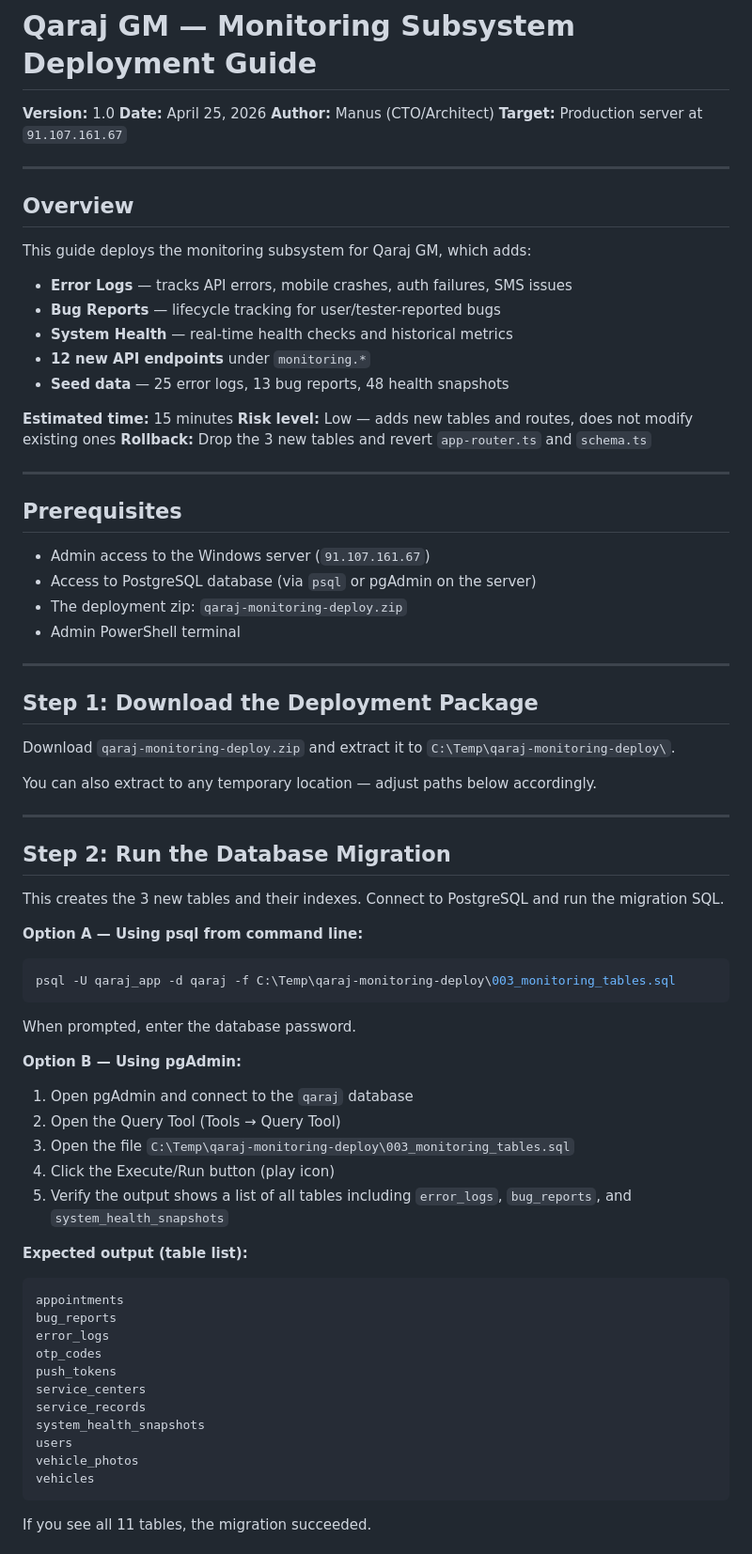
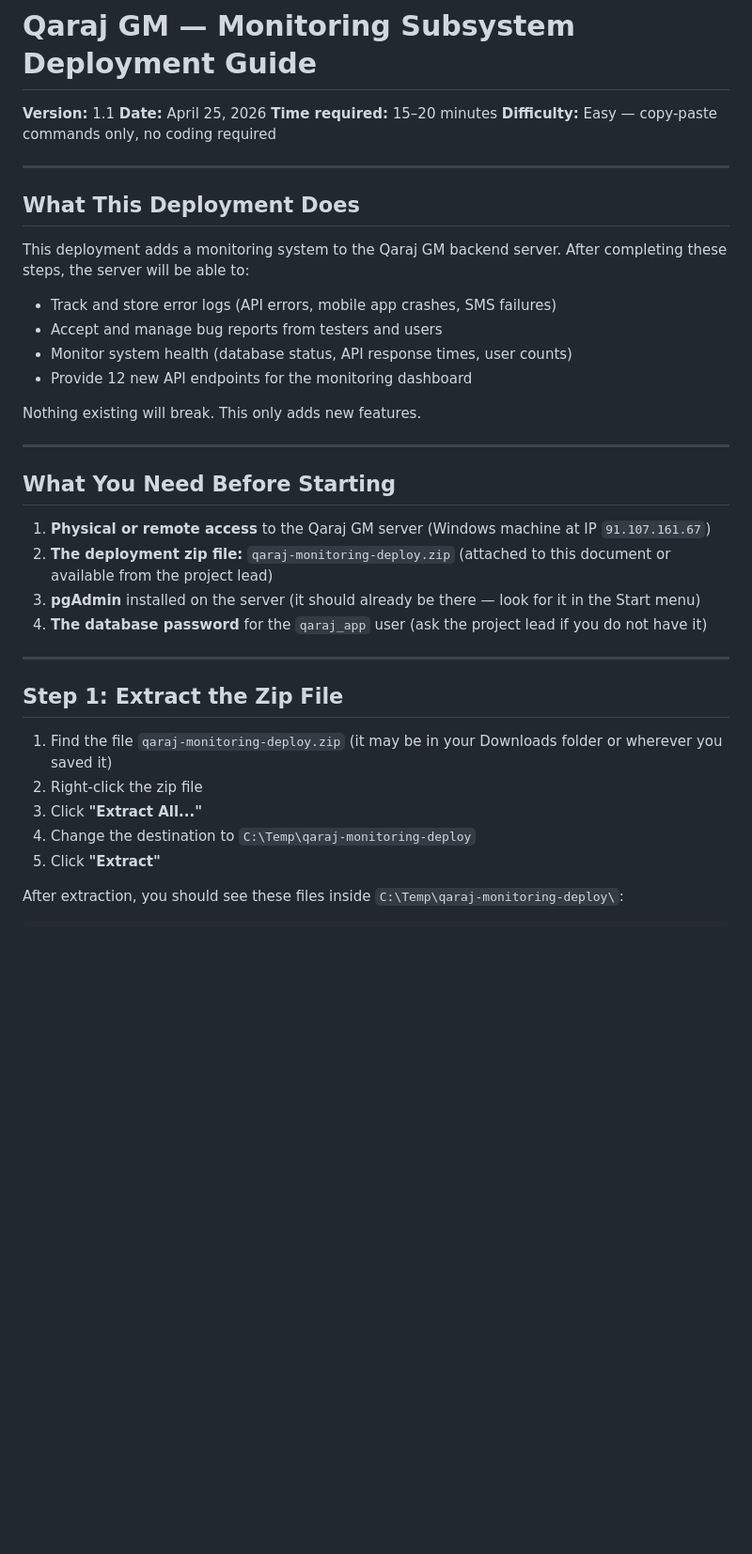
Before and after one commit to gmdigitalsolutions25/GMMobApp1, a Markdown page: docs/DEPLOY-Monitoring-Subsystem.md, the part around one of its changes. Shown at 94% size. GitHub-like rendering; blank space fills up the shorter version.

Commit message:
docs: rewrite monitoring deployment guide — anyone-friendly, zero assumptions

````diff
--- a/docs/DEPLOY-Monitoring-Subsystem.md
+++ b/docs/DEPLOY-Monitoring-Subsystem.md
@@ -1,80 +1,42 @@
 # Qaraj GM — Monitoring Subsystem Deployment Guide
 
-**Version:** 1.0
+**Version:** 1.1
 **Date:** April 25, 2026
-**Author:** Manus (CTO/Architect)
-**Target:** Production server at `91.107.161.67`
+**Time required:** 15–20 minutes
+**Difficulty:** Easy — copy-paste commands only, no coding required
 
 ---
 
-## Overview
+## What This Deployment Does
 
-This guide deploys the monitoring subsystem for Qaraj GM, which adds:
+This deployment adds a monitoring system to the Qaraj GM backend server. After completing these steps, the server will be able to:
 
-- **Error Logs** — tracks API errors, mobile crashes, auth failures, SMS issues
-- **Bug Reports** — lifecycle tracking for user/tester-reported bugs
-- **System Health** — real-time health checks and historical metrics
-- **12 new API endpoints** under `monitoring.*`
-- **Seed data** — 25 error logs, 13 bug reports, 48 health snapshots
+- Track and store error logs (API errors, mobile app crashes, SMS failures)
+- Accept and manage bug reports from testers and users
+- Monitor system health (database status, API response times, user counts)
+- Provide 12 new API endpoints for the monitoring dashboard
 
-**Estimated time:** 15 minutes
-**Risk level:** Low — adds new tables and routes, does not modify existing ones
-**Rollback:** Drop the 3 new tables and revert `app-router.ts` and `schema.ts`
+Nothing existing will break. This only adds new features.
 
 ---
 
-## Prerequisites
+## What You Need Before Starting
 
-- Admin access to the Windows server (`91.107.161.67`)
-- Access to PostgreSQL database (via `psql` or pgAdmin on the server)
-- The deployment zip: `qaraj-monitoring-deploy.zip`
-- Admin PowerShell terminal
+1. **Physical or remote access** to the Qaraj GM server (Windows machine at IP `91.107.161.67`)
+2. **The deployment zip file:** `qaraj-monitoring-deploy.zip` (attached to this document or available from the project lead)
+3. **pgAdmin** installed on the server (it should already be there — look for it in the Start menu)
+4. **The database password** for the `qaraj_app` user (ask the project lead if you do not have it)
 
 ---
 
-## Step 1: Download the Deployment Package
+## Step 1: Extract the Zip File
 
-Download `qaraj-monitoring-deploy.zip` and extract it to `C:\Temp\qaraj-monitoring-deploy\`.
+1. Find the file `qaraj-monitoring-deploy.zip` (it may be in your Downloads folder or wherever you saved it)
+2. Right-click the zip file
+3. Click **"Extract All..."**
+4. Change the destination to `C:\Temp\qaraj-monitoring-deploy`
+5. Click **"Extract"**
 
-You can also extract to any temporary location — adjust paths below accordingly.
-
----
-
-## Step 2: Run the Database Migration
-
-This creates the 3 new tables and their indexes. Connect to PostgreSQL and run the migration SQL.
-
-**Option A — Using psql from command line:**
-
-```powershell
-psql -U qaraj_app -d qaraj -f C:\Temp\qaraj-monitoring-deploy\003_monitoring_tables.sql
-```
-
-When prompted, enter the database password.
-
-**Option B — Using pgAdmin:**
-
-1. Open pgAdmin and connect to the `qaraj` database
-2. Open the Query Tool (Tools → Query Tool)
-3. Open the file `C:\Temp\qaraj-monitoring-deploy\003_monitoring_tables.sql`
-4. Click the Execute/Run button (play icon)
-5. Verify the output shows a list of all tables including `error_logs`, `bug_reports`, and `system_health_snapshots`
-
-**Expected output (table list):**
+After extraction, you should see these files inside `C:\Temp\qaraj-monitoring-deploy\`:
 
 ```
-appointments
-bug_reports
-error_logs
-otp_codes
-push_tokens
-service_centers
-service_records
-system_health_snapshots
-users
-vehicle_photos
-vehicles
-```
-
-If you see all 11 tables, the migration succeeded.
-
````
Also changed, not shown: other parts of docs/DEPLOY-Monitoring-Subsystem.md (+210 -157 lines).
